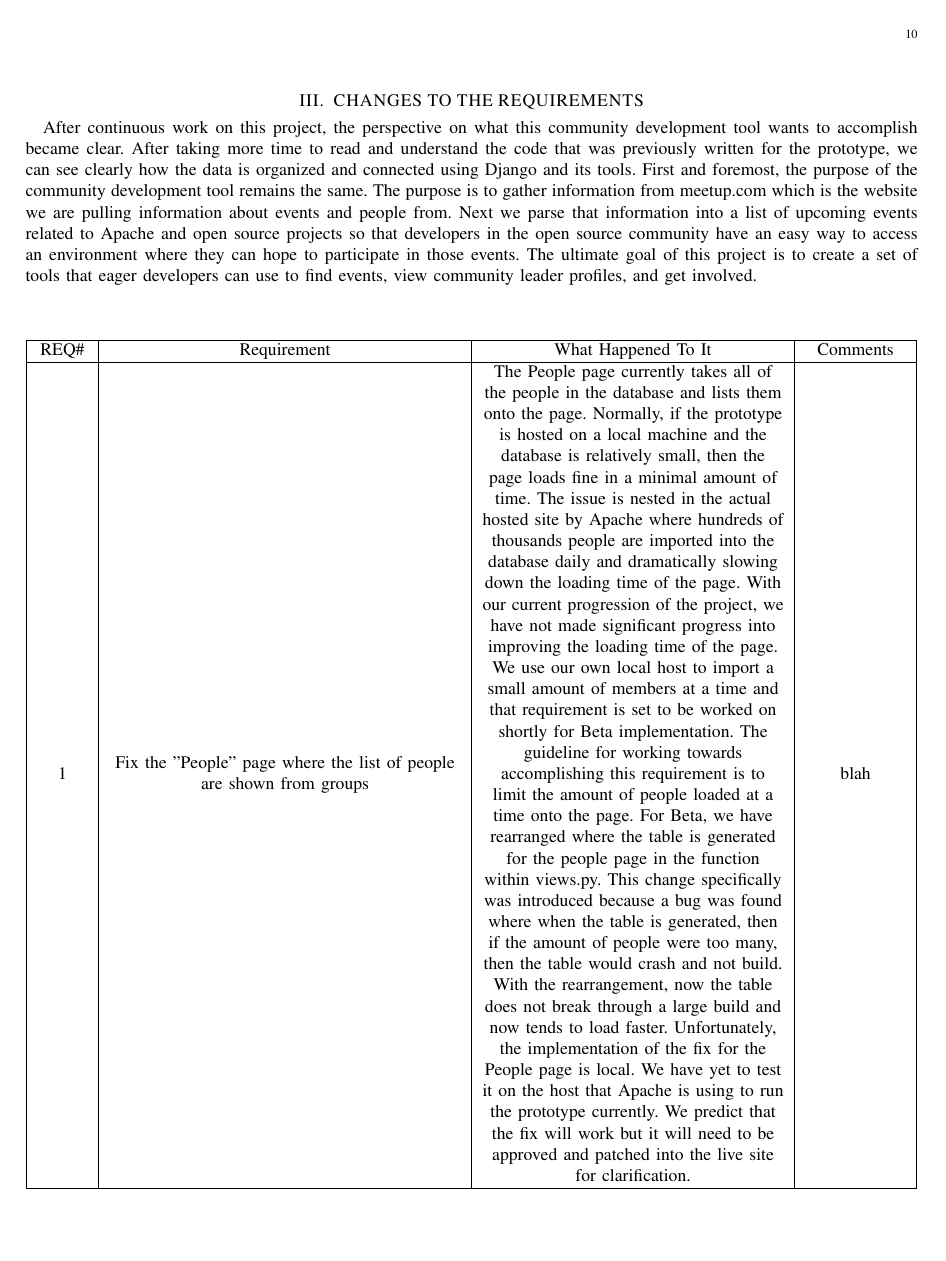
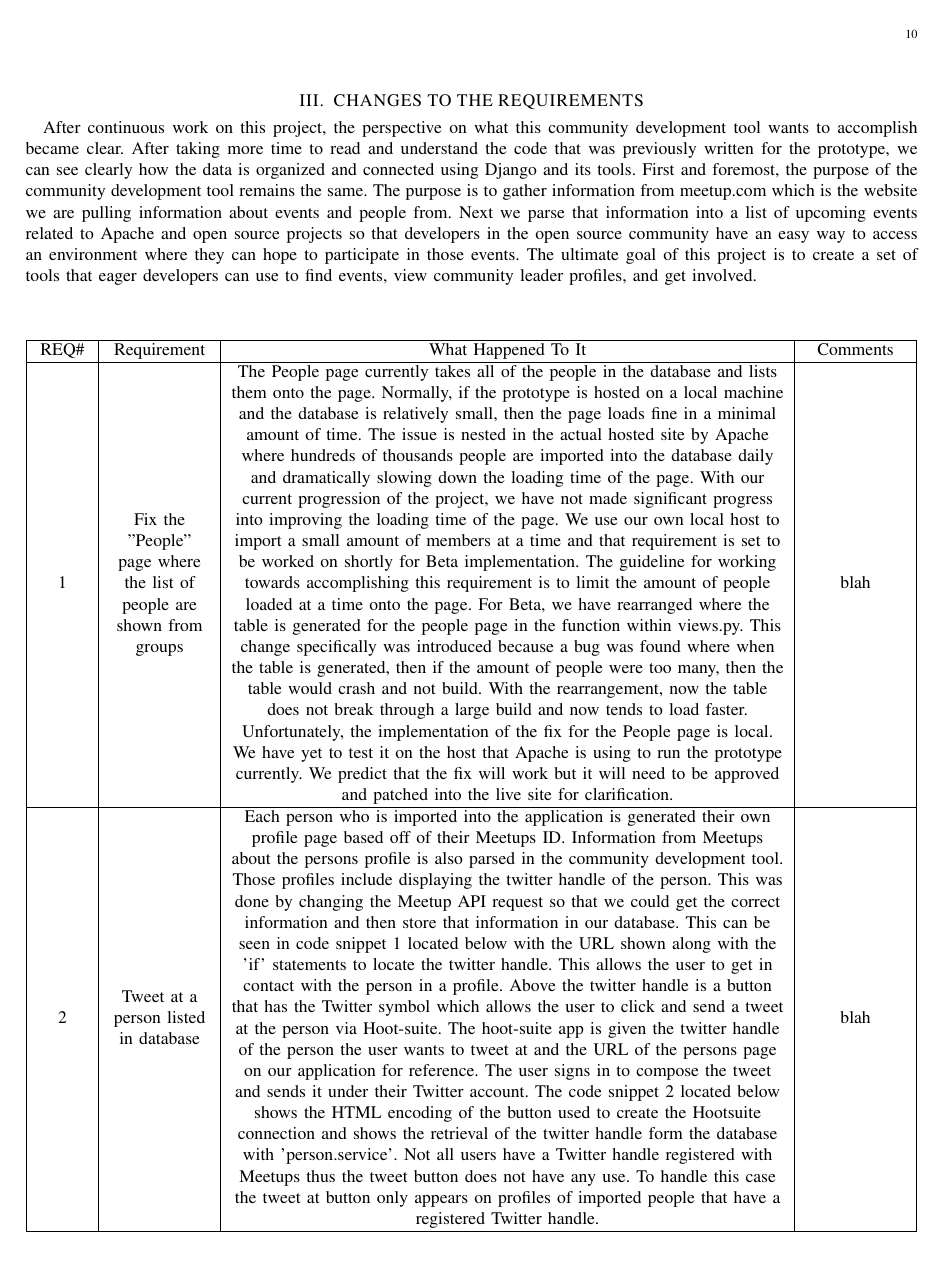
Before and after one commit to MaraJade/seniorproject, a LaTeX paper (spring_mid_final/cs463_group09_final_report.tex): page 11 of 49 before the commit and page 11 of 46 after it. The pictures show the PDF file spring_mid_final/cs463_group09_final_report.pdf that the author committed with the source.

Commit message:
Reformatted table.

```diff
--- a/spring_mid_final/cs463_group09_final_report.tex
+++ b/spring_mid_final/cs463_group09_final_report.tex
@@ -371,7 +371,7 @@ can use to find events, view community leader profiles, and get involved.\\
 \newcolumntype{C}[1]{>{\centering\let\newline\\\arraybackslash\hspace{0pt}}m{#1}}
 
 \begin{center}
-\begin{longtable}{ | C{1cm} | C{7cm}| C{6cm} | C{2cm} |}
+\begin{longtable}{ | C{1cm} | C{2cm}| C{11cm} | C{2cm} |}
 \hline
 REQ\# & Requirement & What Happened To It & Comments \\
 \hline
```
Also changed, not shown: spring_mid_final/cs463_group09_final_report.pdf.
